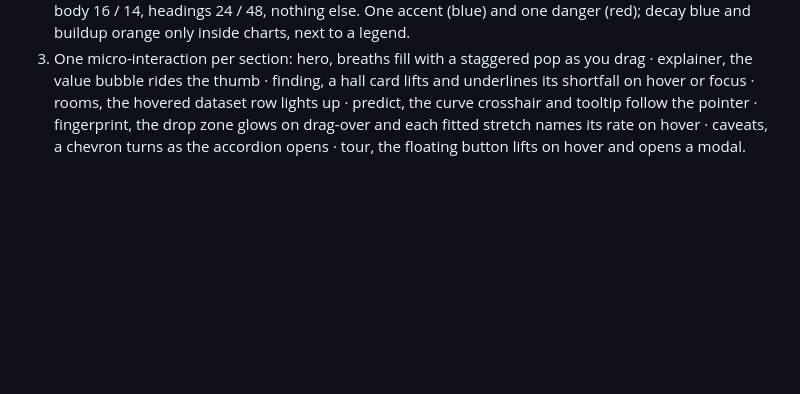
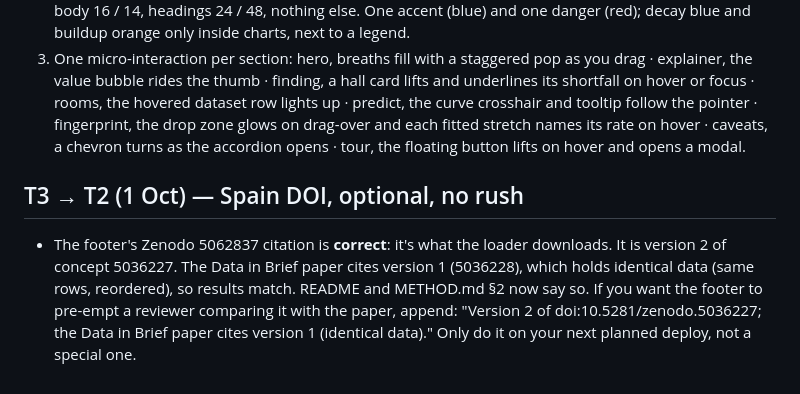
Before and after one commit to mohitk-patwari/secondbreath, a Markdown page: docs/HANDOFF.md, the part around the change. GitHub-like rendering; blank space fills up the shorter version.

```diff
--- a/docs/HANDOFF.md
+++ b/docs/HANDOFF.md
@@ -186,3 +186,6 @@
 1. Focal point per section: hero "1 breath in 17" · explainer "1 breath in 24" · finding "0.74 to 1.09" (vs ~6 designed) · rooms "40 rooms" (24 / 9 beside it) · predict "16 people" (max at 1,000 ppm) · fingerprint "your room's rate" · caveats the heading itself.
 2. Spacing scale 4 · 8 · 16 · 24 · 32 · 48 · 96 px; section padding 96 px desktop, 64 px under 640 px. Type: body 16 / 14, headings 24 / 48, nothing else. One accent (blue) and one danger (red); decay blue and buildup orange only inside charts, next to a legend.
 3. One micro-interaction per section: hero, breaths fill with a staggered pop as you drag · explainer, the value bubble rides the thumb · finding, a hall card lifts and underlines its shortfall on hover or focus · rooms, the hovered dataset row lights up · predict, the curve crosshair and tooltip follow the pointer · fingerprint, the drop zone glows on drag-over and each fitted stretch names its rate on hover · caveats, a chevron turns as the accordion opens · tour, the floating button lifts on hover and opens a modal.
+
+## T3 → T2 (1 Oct) — Spain DOI, optional, no rush
+- The footer's Zenodo 5062837 citation is **correct**: it's what the loader downloads. It is version 2 of concept 5036227. The Data in Brief paper cites version 1 (5036228), which holds identical data (same rows, reordered), so results match. README and METHOD.md §2 now say so. If you want the footer to pre-empt a reviewer comparing it with the paper, append: "Version 2 of doi:10.5281/zenodo.5036227; the Data in Brief paper cites version 1 (identical data)." Only do it on your next planned deploy, not a special one.
```
Also changed, not shown: README.md (+1 -1 lines), analysis/METHOD.md (+7 -0 lines).
